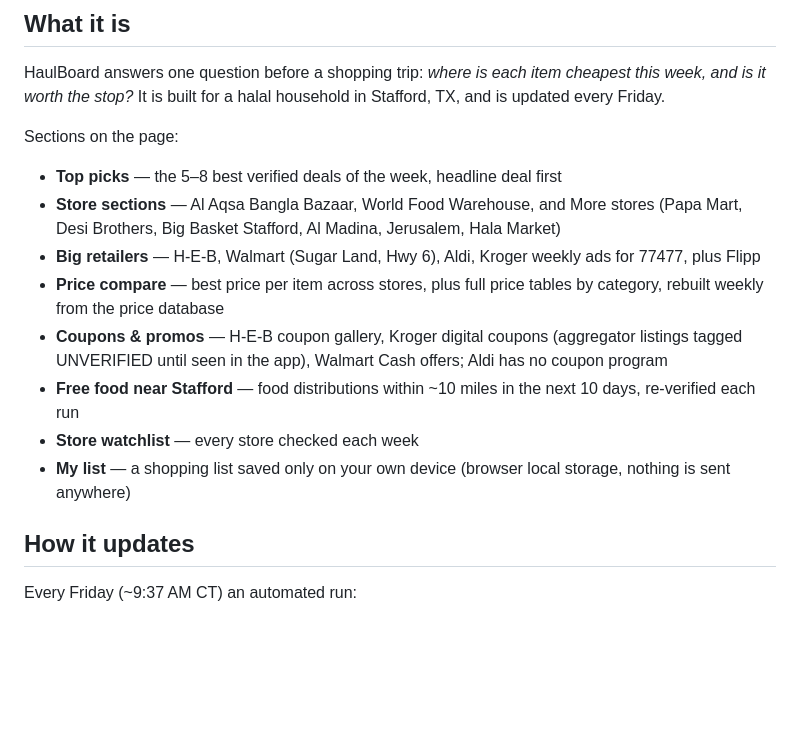
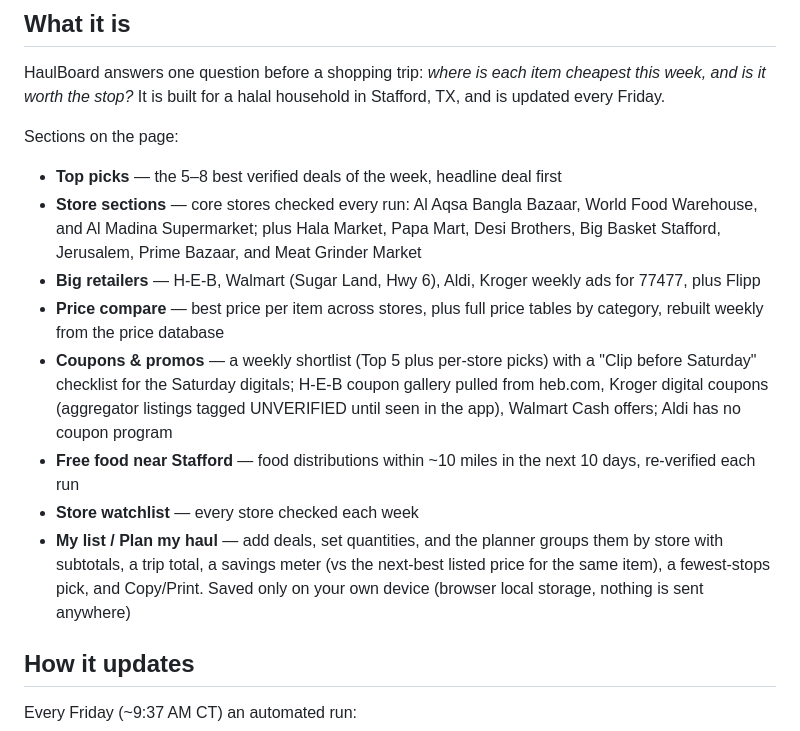
Before and after one commit to ayaan40000/haulboard, a Markdown page: README.md, the part around the change. Drawn GitHub-style; blank space fills up the shorter version.

Commit message:
docs: refresh README — Al Madina is a core store, Plan my haul planner, Clip before Saturday checklist

```diff
--- a/README.md
+++ b/README.md
@@ -12,13 +12,13 @@ HaulBoard answers one question before a shopping trip: *where is each item cheap
 Sections on the page:
 
 - **Top picks** — the 5–8 best verified deals of the week, headline deal first
-- **Store sections** — Al Aqsa Bangla Bazaar, World Food Warehouse, and More stores (Papa Mart, Desi Brothers, Big Basket Stafford, Al Madina, Jerusalem, Hala Market)
+- **Store sections** — core stores checked every run: Al Aqsa Bangla Bazaar, World Food Warehouse, and Al Madina Supermarket; plus Hala Market, Papa Mart, Desi Brothers, Big Basket Stafford, Jerusalem, Prime Bazaar, and Meat Grinder Market
 - **Big retailers** — H-E-B, Walmart (Sugar Land, Hwy 6), Aldi, Kroger weekly ads for 77477, plus Flipp
 - **Price compare** — best price per item across stores, plus full price tables by category, rebuilt weekly from the price database
-- **Coupons & promos** — H-E-B coupon gallery, Kroger digital coupons (aggregator listings tagged UNVERIFIED until seen in the app), Walmart Cash offers; Aldi has no coupon program
+- **Coupons & promos** — a weekly shortlist (Top 5 plus per-store picks) with a "Clip before Saturday" checklist for the Saturday digitals; H-E-B coupon gallery pulled from heb.com, Kroger digital coupons (aggregator listings tagged UNVERIFIED until seen in the app), Walmart Cash offers; Aldi has no coupon program
 - **Free food near Stafford** — food distributions within ~10 miles in the next 10 days, re-verified each run
 - **Store watchlist** — every store checked each week
-- **My list** — a shopping list saved only on your own device (browser local storage, nothing is sent anywhere)
+- **My list / Plan my haul** — add deals, set quantities, and the planner groups them by store with subtotals, a trip total, a savings meter (vs the next-best listed price for the same item), a fewest-stops pick, and Copy/Print. Saved only on your own device (browser local storage, nothing is sent anywhere)
 
 ## How it updates
 
```
